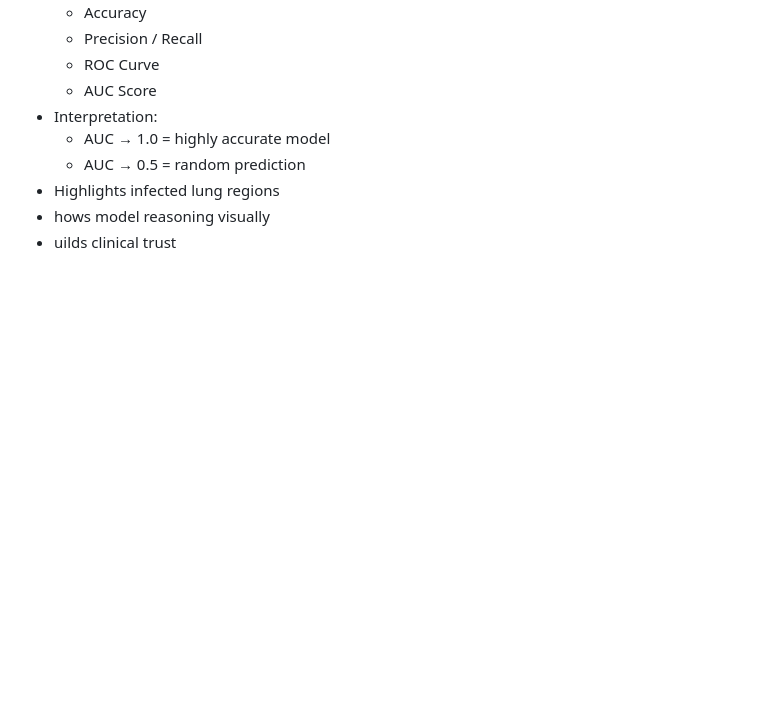
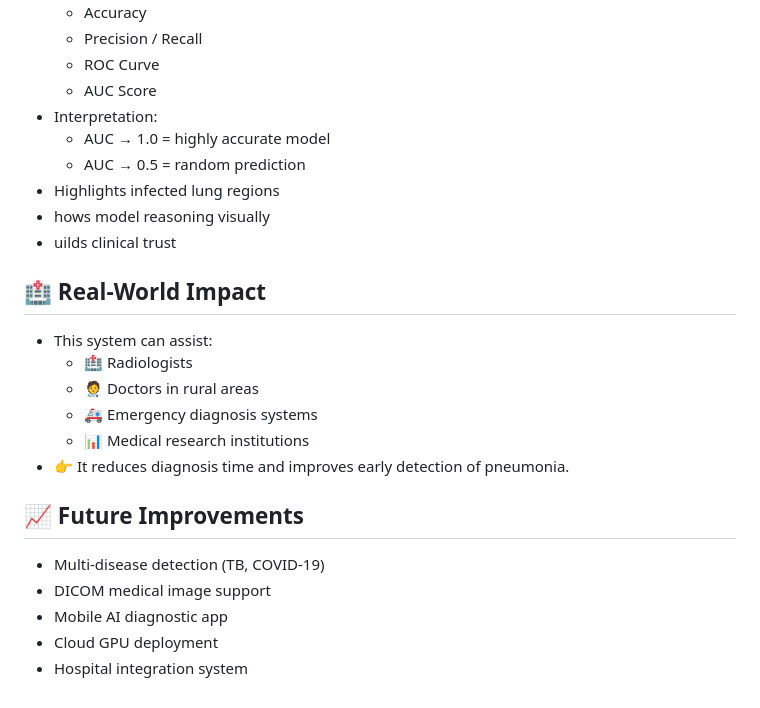
Before and after one commit to Biswajitpa/PNEUMONIA.AI, a Markdown page: README.md, the part around the change. GitHub-like rendering; blank space fills up the shorter version.

```diff
--- a/README.md
+++ b/README.md
@@ -81,3 +81,18 @@ Unlike traditional black-box AI models, this system focuses on transparency, int
 -  Highlights infected lung regions
 -  hows model reasoning visually
 -  uilds clinical trust
+
+## 🏥 Real-World Impact
+- This system can assist:
+   - 🏥 Radiologists
+   - 🧑‍⚕️ Doctors in rural areas
+   - 🚑 Emergency diagnosis systems
+   - 📊 Medical research institutions
+- 👉 It reduces diagnosis time and improves early detection of pneumonia.
+
+## 📈 Future Improvements
+- Multi-disease detection (TB, COVID-19)
+- DICOM medical image support
+- Mobile AI diagnostic app
+- Cloud GPU deployment
+- Hospital integration system
```
